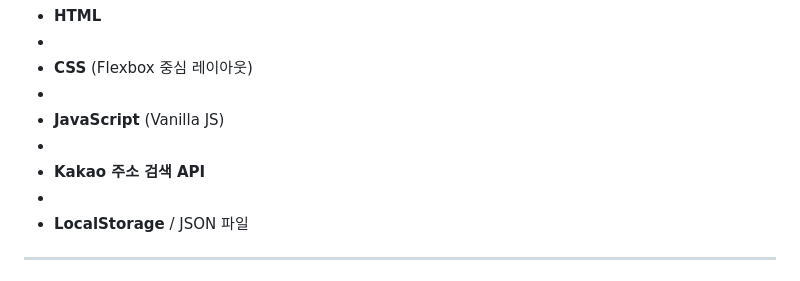
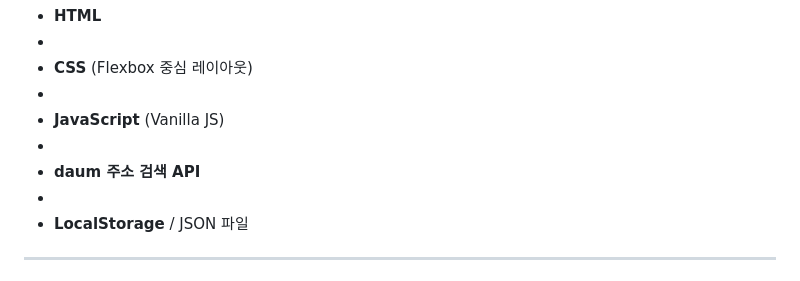
Before and after one commit to jedonge0928/gagaga-shop, a Markdown page: README.md, the part around the change. GitHub-like rendering.

```diff
--- a/README.md
+++ b/README.md
@@ -8,7 +8,7 @@
 -
 - **JavaScript** (Vanilla JS)
 -
-- **Kakao 주소 검색 API**
+- **daum 주소 검색 API**
 -
 - **LocalStorage** / JSON 파일
 
```
